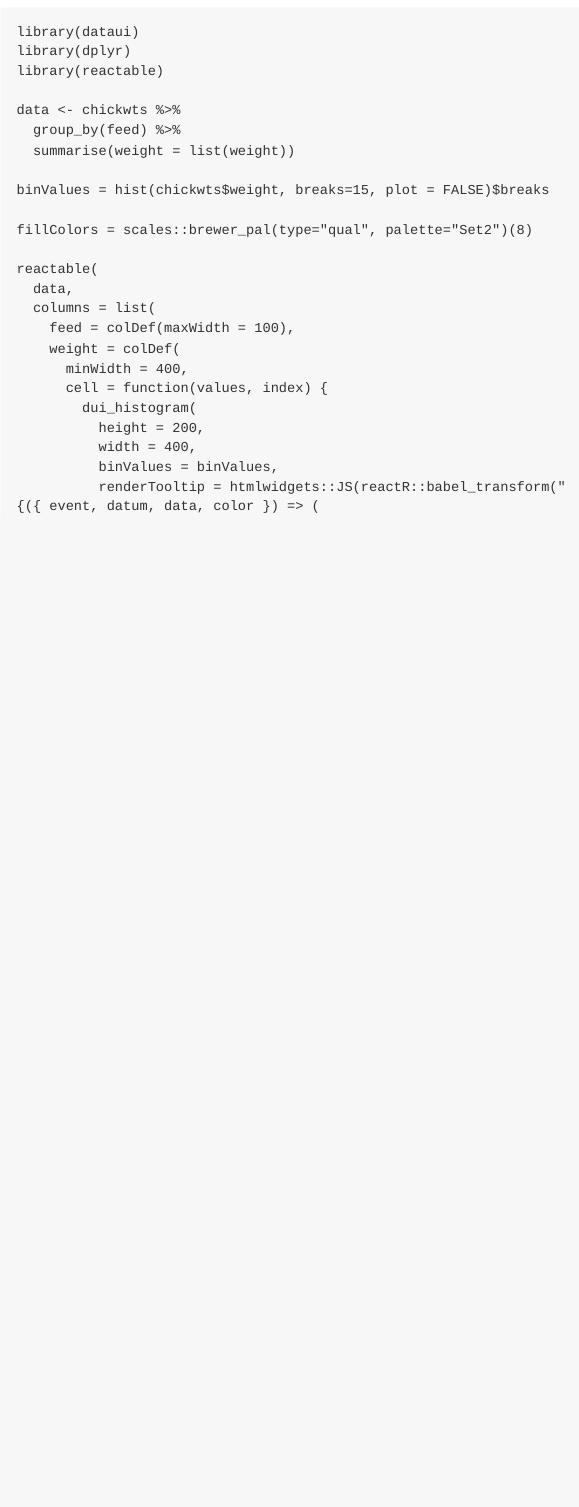
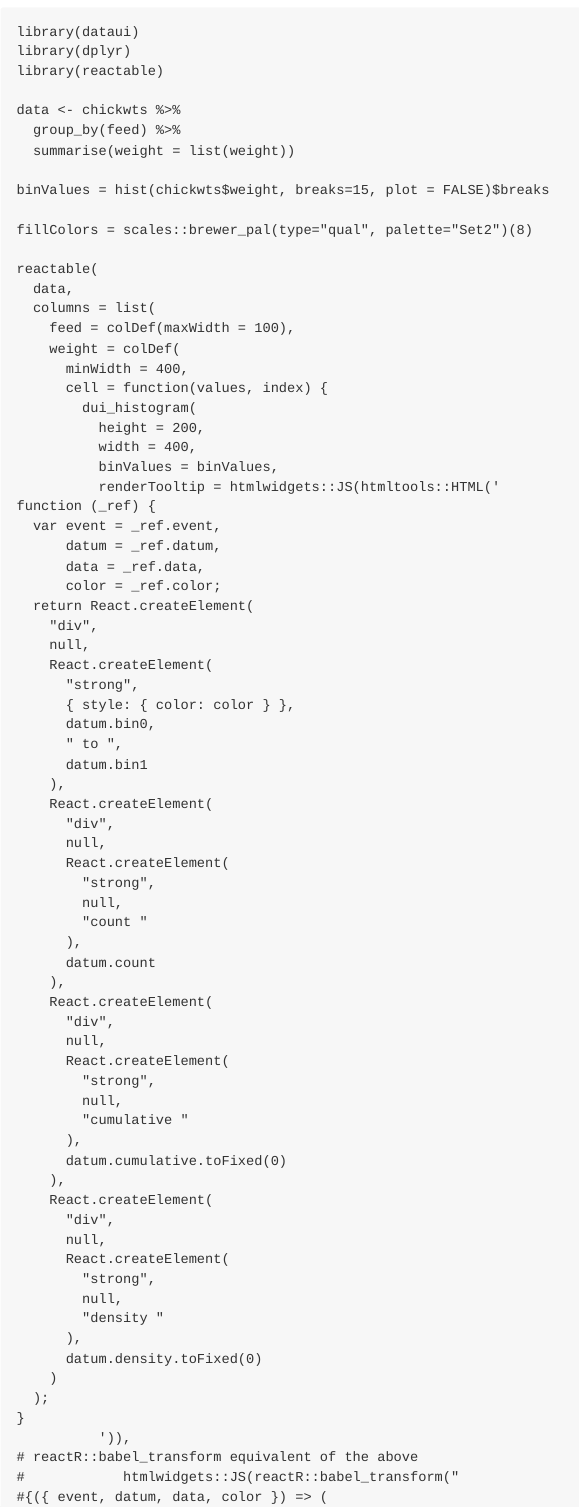
Before and after one commit to timelyportfolio/dataui, an R Markdown document (README.Rmd): the page in a window 1100 px wide, from 1650 px down. The pictures show the output file README.md that the author committed with the source, drawn offline in the style of GitHub; badge pictures from the web are left out.

Commit message:
remove/comment `reactR::babel_transform`/V8 so we can maybe get a clean build on travis

```diff
--- a/README.Rmd
+++ b/README.Rmd
@@ -106,6 +106,56 @@ reactable(
           height = 200,
           width = 400,
           binValues = binValues,
-          renderTooltip = htmlwidgets::JS(reactR::babel_transform("
-{({ event, datum, data, color }) => (
-  <div>
+          renderTooltip = htmlwidgets::JS(htmltools::HTML('
+function (_ref) {
+  var event = _ref.event,
+      datum = _ref.datum,
+      data = _ref.data,
+      color = _ref.color;
+  return React.createElement(
+    "div",
+    null,
+    React.createElement(
+      "strong",
+      { style: { color: color } },
+      datum.bin0,
+      " to ",
+      datum.bin1
+    ),
+    React.createElement(
+      "div",
+      null,
+      React.createElement(
+        "strong",
+        null,
+        "count "
+      ),
+      datum.count
+    ),
+    React.createElement(
+      "div",
+      null,
+      React.createElement(
+        "strong",
+        null,
+        "cumulative "
+      ),
+      datum.cumulative.toFixed(0)
+    ),
+    React.createElement(
+      "div",
+      null,
+      React.createElement(
+        "strong",
+        null,
+        "density "
+      ),
+      datum.density.toFixed(0)
+    )
+  );
+}
+          ')),
+# reactR::babel_transform equivalent of the above
+#            htmlwidgets::JS(reactR::babel_transform("
+#{({ event, datum, data, color }) => (
+#  <div>
```
Also changed, not shown: vignettes/dataui_replicate_examples.Rmd (+32 -14 lines), README.md, docs/pkgdown.yml, README.Rmd (14 more changed lines), 3 other files.
